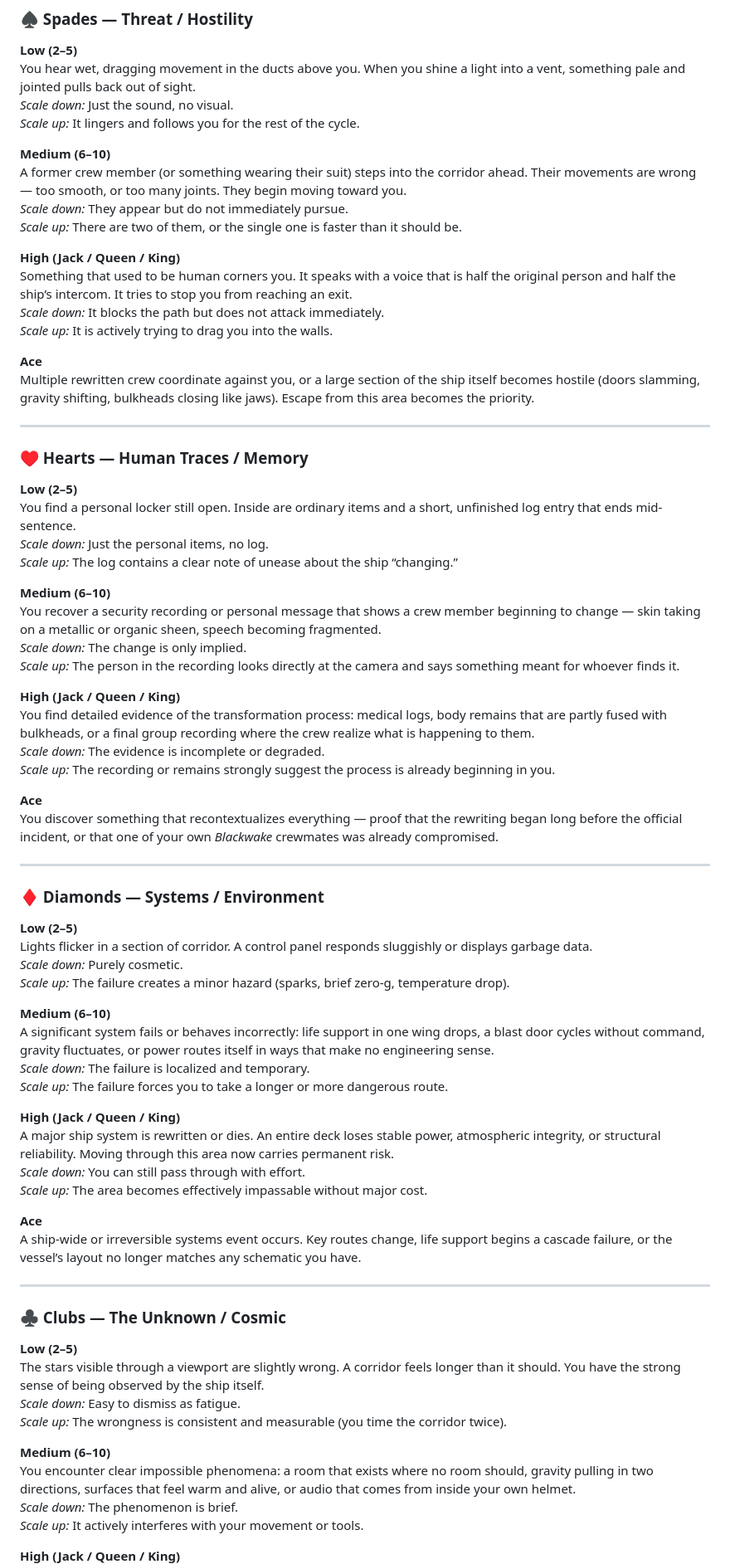
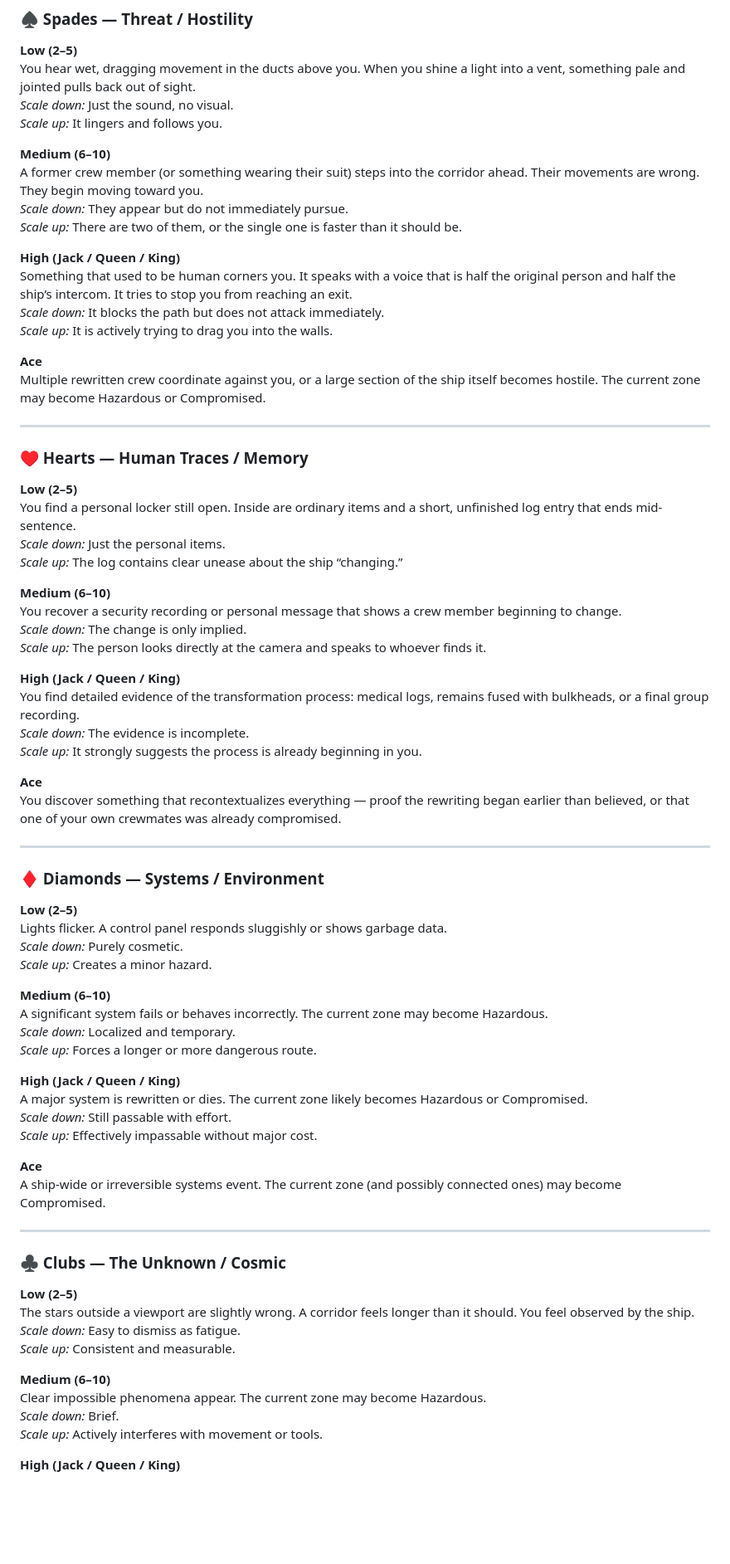
Before and after one commit to theoryderailed/derelict-, a Markdown page: MODULE-01.md, the part around one of its changes. Shown at 83% size. Drawn GitHub-style; blank space fills up the shorter version.

```diff
--- a/MODULE-01.md
+++ b/MODULE-01.md
@@ -98,10 +170,10 @@ Use the examples below as anchors. Adjust severity based on rank and the current
 **Low (2–5)**
 You hear wet, dragging movement in the ducts above you. When you shine a light into a vent, something pale and jointed pulls back out of sight.
 *Scale down:* Just the sound, no visual.
-*Scale up:* It lingers and follows you for the rest of the cycle.
+*Scale up:* It lingers and follows you.
 
 **Medium (6–10)**
-A former crew member (or something wearing their suit) steps into the corridor ahead. Their movements are wrong — too smooth, or too many joints. They begin moving toward you.
+A former crew member (or something wearing their suit) steps into the corridor ahead. Their movements are wrong. They begin moving toward you.
 *Scale down:* They appear but do not immediately pursue.
 *Scale up:* There are two of them, or the single one is faster than it should be.
 
@@ -111,7 +183,7 @@ Something that used to be human corners you. It speaks with a voice that is half
 *Scale up:* It is actively trying to drag you into the walls.
 
 **Ace**
-Multiple rewritten crew coordinate against you, or a large section of the ship itself becomes hostile (doors slamming, gravity shifting, bulkheads closing like jaws). Escape from this area becomes the priority.
+Multiple rewritten crew coordinate against you, or a large section of the ship itself becomes hostile. The current zone may become Hazardous or Compromised.
 
 ---
 
@@ -119,56 +191,56 @@ Multiple rewritten crew coordinate against you, or a large section of the ship i
 
 **Low (2–5)**
 You find a personal locker still open. Inside are ordinary items and a short, unfinished log entry that ends mid-sentence.
-*Scale down:* Just the personal items, no log.
-*Scale up:* The log contains a clear note of unease about the ship “changing.”
+*Scale down:* Just the personal items.
+*Scale up:* The log contains clear unease about the ship “changing.”
 
 **Medium (6–10)**
-You recover a security recording or personal message that shows a crew member beginning to change — skin taking on a metallic or organic sheen, speech becoming fragmented.
+You recover a security recording or personal message that shows a crew member beginning to change.
 *Scale down:* The change is only implied.
-*Scale up:* The person in the recording looks directly at the camera and says something meant for whoever finds it.
+*Scale up:* The person looks directly at the camera and speaks to whoever finds it.
 
 **High (Jack / Queen / King)**
-You find detailed evidence of the transformation process: medical logs, body remains that are partly fused with bulkheads, or a final group recording where the crew realize what is happening to them.
-*Scale down:* The evidence is incomplete or degraded.
-*Scale up:* The recording or remains strongly suggest the process is already beginning in you.
+You find detailed evidence of the transformation process: medical logs, remains fused with bulkheads, or a final group recording.
+*Scale down:* The evidence is incomplete.
+*Scale up:* It strongly suggests the process is already beginning in you.
 
 **Ace**
-You discover something that recontextualizes everything — proof that the rewriting began long before the official incident, or that one of your own *Blackwake* crewmates was already compromised.
+You discover something that recontextualizes everything — proof the rewriting began earlier than believed, or that one of your own crewmates was already compromised.
 
 ---
 
 ### ♦ Diamonds — Systems / Environment
 
 **Low (2–5)**
-Lights flicker in a section of corridor. A control panel responds sluggishly or displays garbage data.
+Lights flicker. A control panel responds sluggishly or shows garbage data.
 *Scale down:* Purely cosmetic.
-*Scale up:* The failure creates a minor hazard (sparks, brief zero-g, temperature drop).
+*Scale up:* Creates a minor hazard.
 
 **Medium (6–10)**
-A significant system fails or behaves incorrectly: life support in one wing drops, a blast door cycles without command, gravity fluctuates, or power routes itself in ways that make no engineering sense.
-*Scale down:* The failure is localized and temporary.
-*Scale up:* The failure forces you to take a longer or more dangerous route.
+A significant system fails or behaves incorrectly. The current zone may become Hazardous.
+*Scale down:* Localized and temporary.
+*Scale up:* Forces a longer or more dangerous route.
 
 **High (Jack / Queen / King)**
-A major ship system is rewritten or dies. An entire deck loses stable power, atmospheric integrity, or structural reliability. Moving through this area now carries permanent risk.
-*Scale down:* You can still pass through with effort.
-*Scale up:* The area becomes effectively impassable without major cost.
+A major system is rewritten or dies. The current zone likely becomes Hazardous or Compromised.
+*Scale down:* Still passable with effort.
+*Scale up:* Effectively impassable without major cost.
 
 **Ace**
-A ship-wide or irreversible systems event occurs. Key routes change, life support begins a cascade failure, or the vessel’s layout no longer matches any schematic you have.
+A ship-wide or irreversible systems event. The current zone (and possibly connected ones) may become Compromised.
 
 ---
 
 ### ♣ Clubs — The Unknown / Cosmic
 
 **Low (2–5)**
-The stars visible through a viewport are slightly wrong. A corridor feels longer than it should. You have the strong sense of being observed by the ship itself.
+The stars outside a viewport are slightly wrong. A corridor feels longer than it should. You feel observed by the ship.
 *Scale down:* Easy to dismiss as fatigue.
-*Scale up:* The wrongness is consistent and measurable (you time the corridor twice).
+*Scale up:* Consistent and measurable.
 
 **Medium (6–10)**
-You encounter clear impossible phenomena: a room that exists where no room should, gravity pulling in two directions, surfaces that feel warm and alive, or audio that comes from inside your own helmet.
-*Scale down:* The phenomenon is brief.
-*Scale up:* It actively interferes with your movement or tools.
+Clear impossible phenomena appear. The current zone may become Hazardous.
+*Scale down:* Brief.
+*Scale up:* Actively interferes with movement or tools.
 
 **High (Jack / Queen / King)**
```
Also changed, not shown: other parts of MODULE-01.md (+94 -22 lines).
